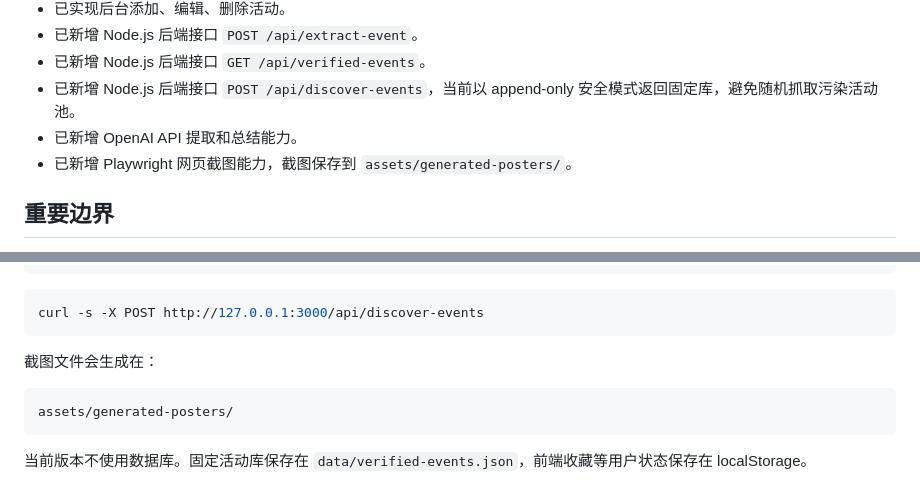
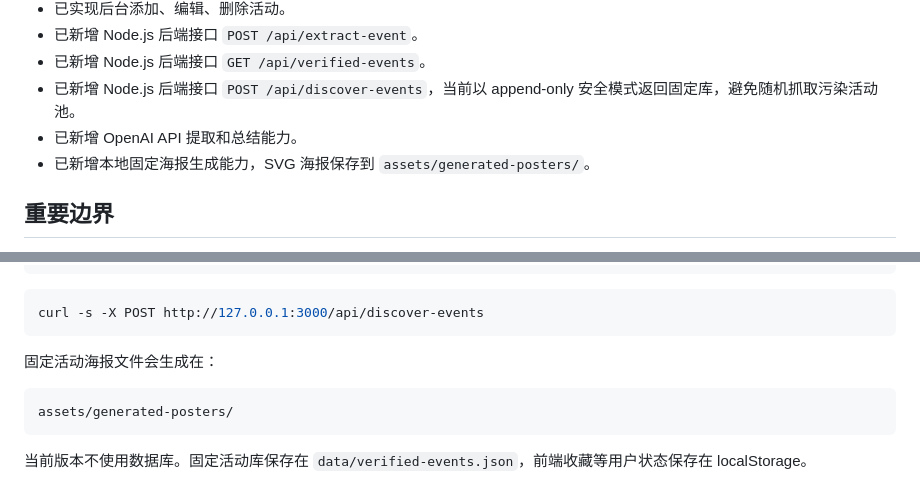
Before and after one commit to jwu6339-Julie/activityhub, a Markdown page: README.md, 2 parts joined by grey strips. Drawn GitHub-style.

````diff
--- a/README.md
+++ b/README.md
@@ -15,7 +15,7 @@ ActivityHub 是一个用于整理商业地产、地产科技、REITs、办公租
 - 已新增 Node.js 后端接口 `GET /api/verified-events`。
 - 已新增 Node.js 后端接口 `POST /api/discover-events`，当前以 append-only 安全模式返回固定库，避免随机抓取污染活动池。
 - 已新增 OpenAI API 提取和总结能力。
-- 已新增 Playwright 网页截图能力，截图保存到 `assets/generated-posters/`。
+- 已新增本地固定海报生成能力，SVG 海报保存到 `assets/generated-posters/`。
 
 ## 重要边界
 
@@ -109,7 +109,7 @@ curl -s http://127.0.0.1:3000/api/verified-events
 curl -s -X POST http://127.0.0.1:3000/api/discover-events
 ```
 
-截图文件会生成在：
+固定活动海报文件会生成在：
 
 ```text
 assets/generated-posters/
````
